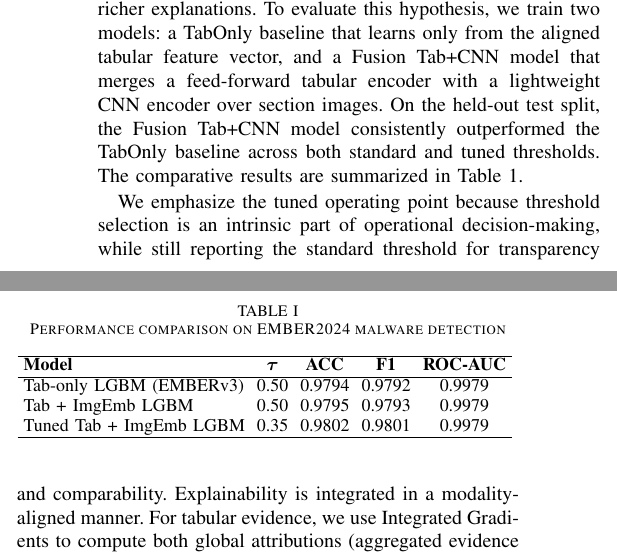
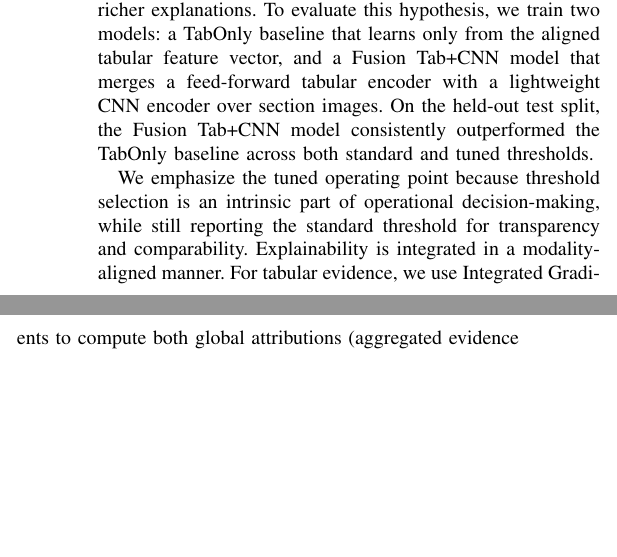
Before and after one commit to gaire56/mp4, a LaTeX paper (main.tex): two parts of the columns of page 2 of 10, joined at a grey line, cut so that both start at the same text, the shorter picture padded with empty space. Compiled offline with pdfLaTeX; a missing font is replaced by an installed copy or a similar font; a LaTeX package or settings file that is missing is left out.

Commit message:
comment out unnecessary table

```diff
--- a/main.tex
+++ b/main.tex
@@ -88,28 +88,29 @@ This allows the system to learn structural patterns that the pre-calculated data
 This choice reflects a practical intuition: PE files carry both statistical feature evidence (captured by engineered vectors) and structural evidence (captured by section organization), and combining both may strengthen classification while enabling richer explanations.
 To evaluate this hypothesis, we train two models: a TabOnly baseline that learns only from the aligned tabular feature vector, and a Fusion Tab+CNN model that merges a feed-forward tabular encoder with a lightweight CNN encoder over section images.
 On the held-out test split, the Fusion Tab+CNN model consistently outperformed the TabOnly baseline across both standard and tuned thresholds.
-The comparative results are summarized in Table 1.
 
-\begin{table}[htbp]
-\centering
-\small
-\setlength{\tabcolsep}{3pt}
+% The comparative results are summarized in Table 1.
+%
+% \begin{table}[htbp]
+% \centering
+% \small
+% \setlength{\tabcolsep}{3pt}
+%
+% \caption{Performance comparison on EMBER2024 malware detection}
+%
+% \begin{tabular}{lccccc}
+%
+%     \hline
+% \textbf{Model} & \boldmath$\tau$ & \textbf{ACC} & \textbf{F1} & \textbf{ROC-AUC} \\
+% \hline
+% Tab-only LGBM (EMBERv3) & 0.50 & 0.9794 & 0.9792 & 0.9979 \\
+% Tab + ImgEmb LGBM & 0.50 & 0.9795 & 0.9793 & 0.9979 \\
+% Tuned Tab + ImgEmb LGBM & 0.35 & 0.9802 & 0.9801 & 0.9979 \\
+% \hline
+% \end{tabular}
+% \label{tab:lgbm_small}
 
-\caption{Performance comparison on EMBER2024 malware detection}
-
-\begin{tabular}{lccccc}
-
-    \hline
-\textbf{Model} & \boldmath$\tau$ & \textbf{ACC} & \textbf{F1} & \textbf{ROC-AUC} \\
-\hline
-Tab-only LGBM (EMBERv3) & 0.50 & 0.9794 & 0.9792 & 0.9979 \\
-Tab + ImgEmb LGBM & 0.50 & 0.9795 & 0.9793 & 0.9979 \\
-Tuned Tab + ImgEmb LGBM & 0.35 & 0.9802 & 0.9801 & 0.9979 \\
-\hline
-\end{tabular}
-\label{tab:lgbm_small}
-
-\end{table}
+% \end{table}
 
 
 We emphasize the tuned operating point because threshold selection is an intrinsic part of operational decision-making, while still reporting the standard threshold for transparency and comparability. Explainability is integrated in a modality-aligned manner.
```
